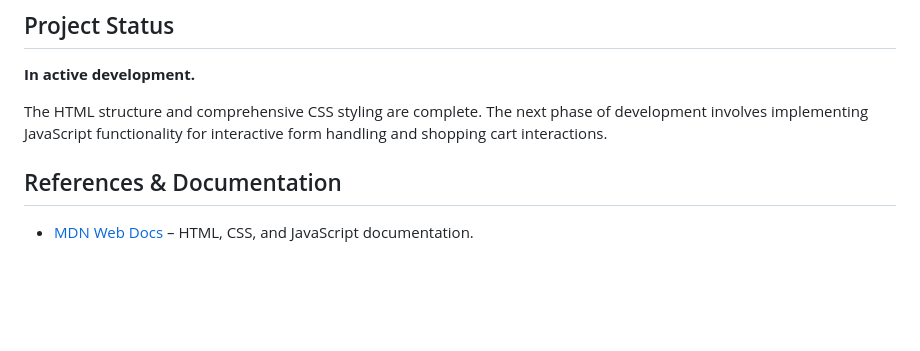
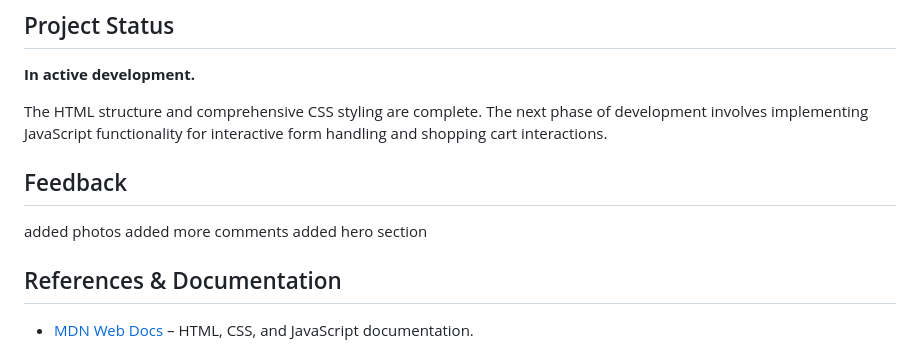
Before and after one commit to ogundipetumbi/My-website-main2, a Markdown page: README.md, the part around the change. GitHub-like rendering; blank space fills up the shorter version.

Commit message:
added feedback to readme

```diff
--- a/README.md
+++ b/README.md
@@ -64,6 +64,11 @@ My-website/
 **In active development.**
 
 The HTML structure and comprehensive CSS styling are complete. The next phase of development involves implementing JavaScript functionality for interactive form handling and shopping cart interactions.
+
+## Feedback
+added photos
+added more comments
+added hero section
 
 ## References & Documentation
 
```
